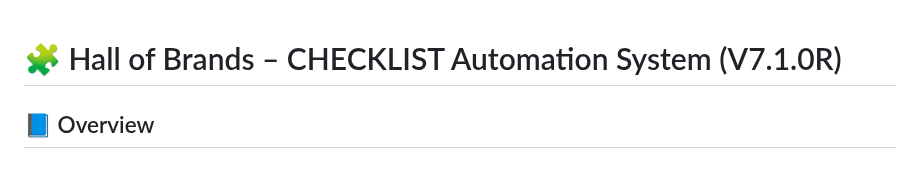
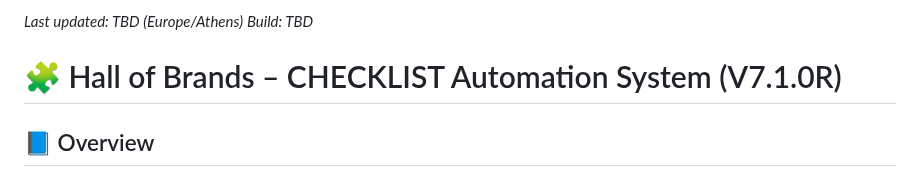
Before and after one commit to 2mrowman/hob-kb-archives-72A1, a Markdown page: SYSTEM_OVERVIEW.md, the part around the change. GitHub-like rendering.

```diff
--- a/SYSTEM_OVERVIEW.md
+++ b/SYSTEM_OVERVIEW.md
@@ -1,3 +1,6 @@
+*Last updated: TBD (Europe/Athens)*
+*Build: TBD*
+
 # 🧩 Hall of Brands – CHECKLIST Automation System (V7.1.0R)
 
 ## 📘 Overview
```
